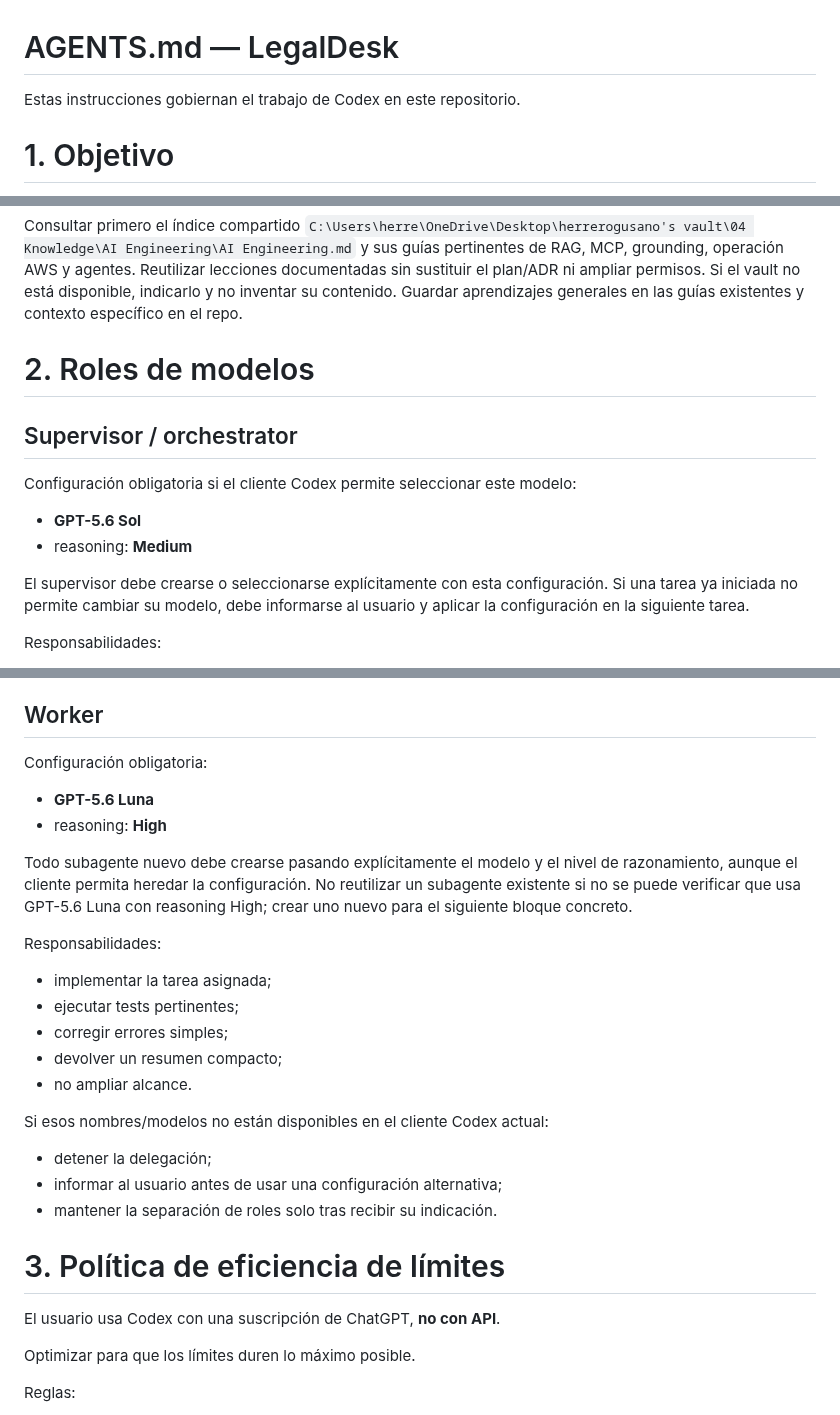
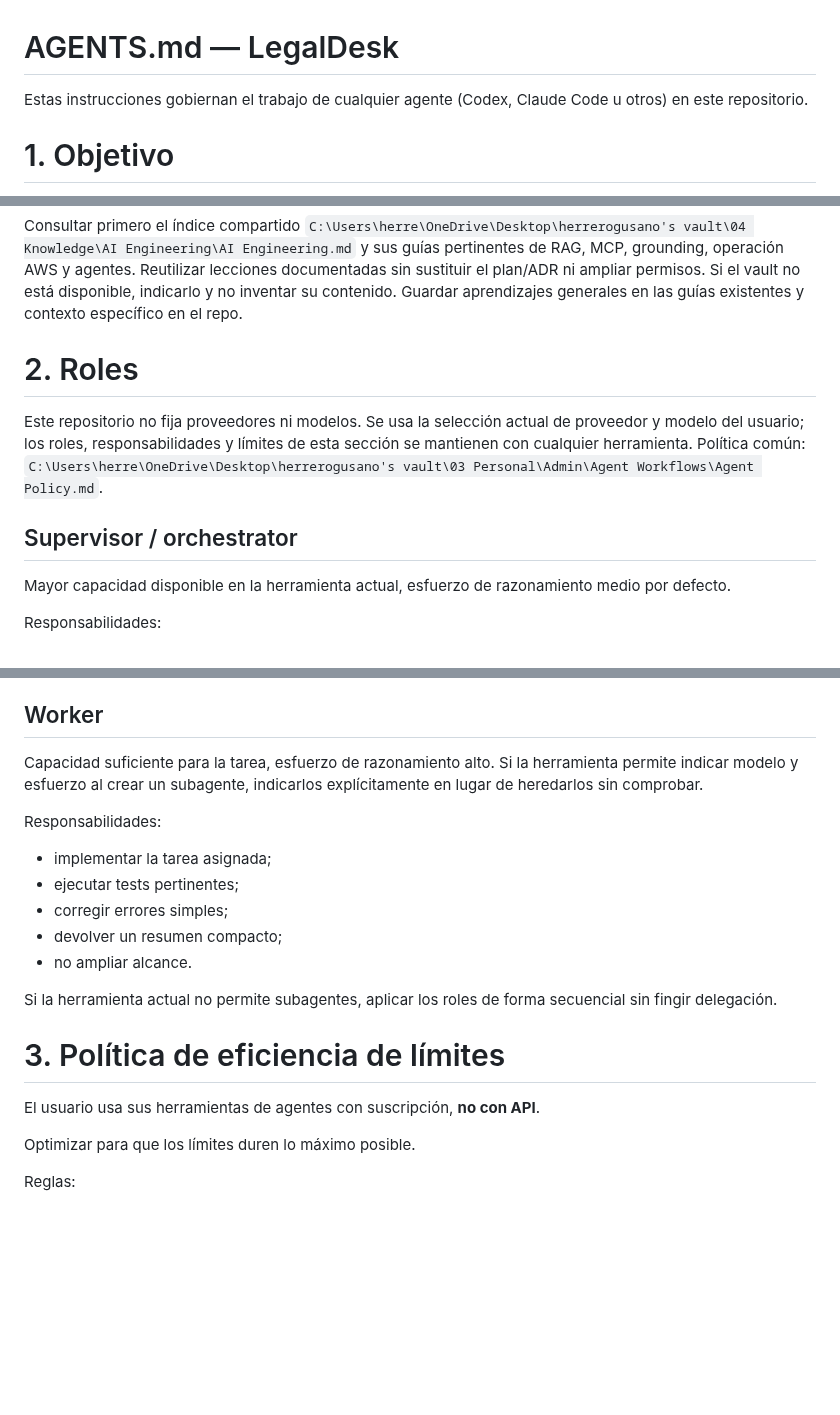
Before and after one commit to herrerogusano/LegalDesk, a Markdown page: AGENTS.md, 3 parts joined by grey strips. Rendered like a GitHub page; blank space fills up the shorter version.

Commit message:
docs: describe agent roles without fixed provider models
Co-Authored-By: Claude Fable 5.1 <noreply@anthropic.com>

```diff
--- a/AGENTS.md
+++ b/AGENTS.md
@@ -1,6 +1,7 @@
 # AGENTS.md — LegalDesk
 
-Estas instrucciones gobiernan el trabajo de Codex en este repositorio.
+Estas instrucciones gobiernan el trabajo de cualquier agente (Codex, Claude Code u
+otros) en este repositorio.
 
 # 1. Objetivo
 
@@ -17,17 +18,17 @@ Reutilizar lecciones documentadas sin sustituir el plan/ADR ni ampliar permisos.
 Si el vault no está disponible, indicarlo y no inventar su contenido. Guardar
 aprendizajes generales en las guías existentes y contexto específico en el repo.
 
-# 2. Roles de modelos
+# 2. Roles
+
+Este repositorio no fija proveedores ni modelos. Se usa la selección actual de
+proveedor y modelo del usuario; los roles, responsabilidades y límites de esta
+sección se mantienen con cualquier herramienta. Política común:
+`C:\Users\herre\OneDrive\Desktop\herrerogusano's vault\03 Personal\Admin\Agent Workflows\Agent Policy.md`.
 
 ## Supervisor / orchestrator
 
-Configuración obligatoria si el cliente Codex permite seleccionar este modelo:
-- **GPT-5.6 Sol**
-- reasoning: **Medium**
-
-El supervisor debe crearse o seleccionarse explícitamente con esta
-configuración. Si una tarea ya iniciada no permite cambiar su modelo, debe
-informarse al usuario y aplicar la configuración en la siguiente tarea.
+Mayor capacidad disponible en la herramienta actual, esfuerzo de razonamiento
+medio por defecto.
 
 Responsabilidades:
 - leer el plan activo;
@@ -51,14 +52,9 @@ Usar razonamiento superior solo para:
 
 ## Worker
 
-Configuración obligatoria:
-- **GPT-5.6 Luna**
-- reasoning: **High**
-
-Todo subagente nuevo debe crearse pasando explícitamente el modelo y el nivel
-de razonamiento, aunque el cliente permita heredar la configuración. No
-reutilizar un subagente existente si no se puede verificar que usa GPT-5.6
-Luna con reasoning High; crear uno nuevo para el siguiente bloque concreto.
+Capacidad suficiente para la tarea, esfuerzo de razonamiento alto. Si la
+herramienta permite indicar modelo y esfuerzo al crear un subagente, indicarlos
+explícitamente en lugar de heredarlos sin comprobar.
 
 Responsabilidades:
 - implementar la tarea asignada;
@@ -67,14 +63,12 @@ Responsabilidades:
 - devolver un resumen compacto;
 - no ampliar alcance.
 
-Si esos nombres/modelos no están disponibles en el cliente Codex actual:
-- detener la delegación;
-- informar al usuario antes de usar una configuración alternativa;
-- mantener la separación de roles solo tras recibir su indicación.
+Si la herramienta actual no permite subagentes, aplicar los roles de forma
+secuencial sin fingir delegación.
 
 # 3. Política de eficiencia de límites
 
-El usuario usa Codex con una suscripción de ChatGPT, **no con API**.
+El usuario usa sus herramientas de agentes con suscripción, **no con API**.
 
 Optimizar para que los límites duren lo máximo posible.
 
```
